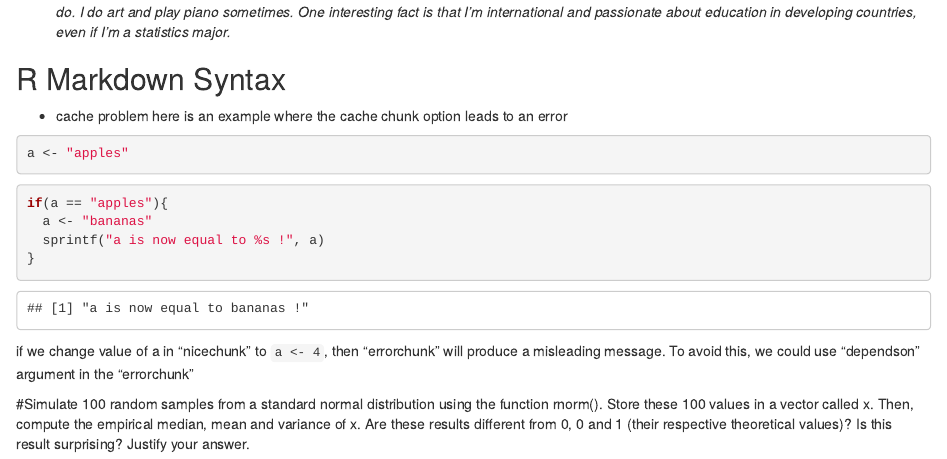
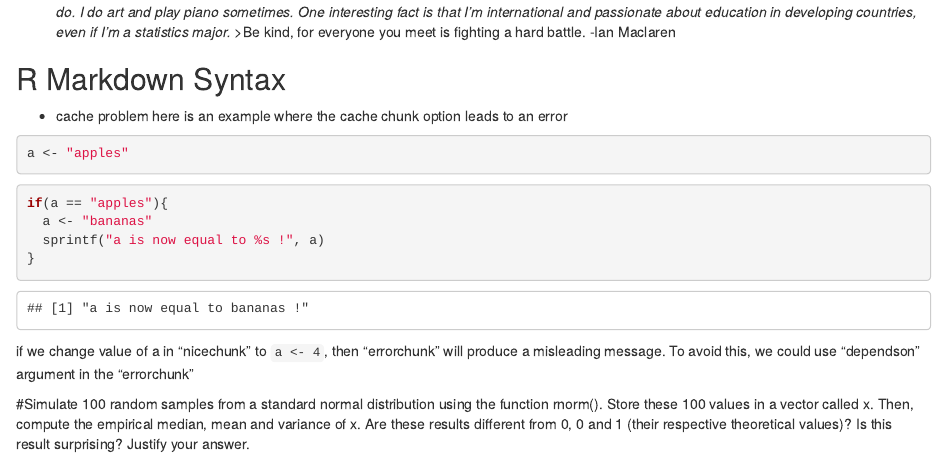
Before and after one commit to spearman666/stat297hw1, an R Markdown document (hw1.Rmd): the page in a window 1100 px wide, from 680 px down. Rendered offline with R 4.5, knitr and Pandoc, with nearby package versions; code that draws random numbers runs with fixed seeds of ours.

Commit message:
Update hw1.Rmd

```diff
--- a/hw1.Rmd
+++ b/hw1.Rmd
@@ -41,6 +41,7 @@ Hello! My name is Ryan, [Here is a picture of me and a random dog i was swimming
 * Andrea:
 ![Andrea Wan DS 19'](https://scontent.fagc1-1.fna.fbcdn.net/v/t1.0-9/21616117_891688517649117_5527795717679614782_n.jpg?oh=f3e0a74f1aa4c9b93d5de2895169c0d8&oe=5A12C08D ){ width=30% }
 *italics Hi, I'm Andrea. I don't really have much interesting hobbies, and kind of doing what all college students do. I do art and play piano sometimes. One interesting fact is that I'm international and passionate about education in developing countries, even if I'm a statistics major. *
+>Be kind, for everyone you meet is fighting a hard battle. -Ian Maclaren
 
 ## R Markdown Syntax
 
```
